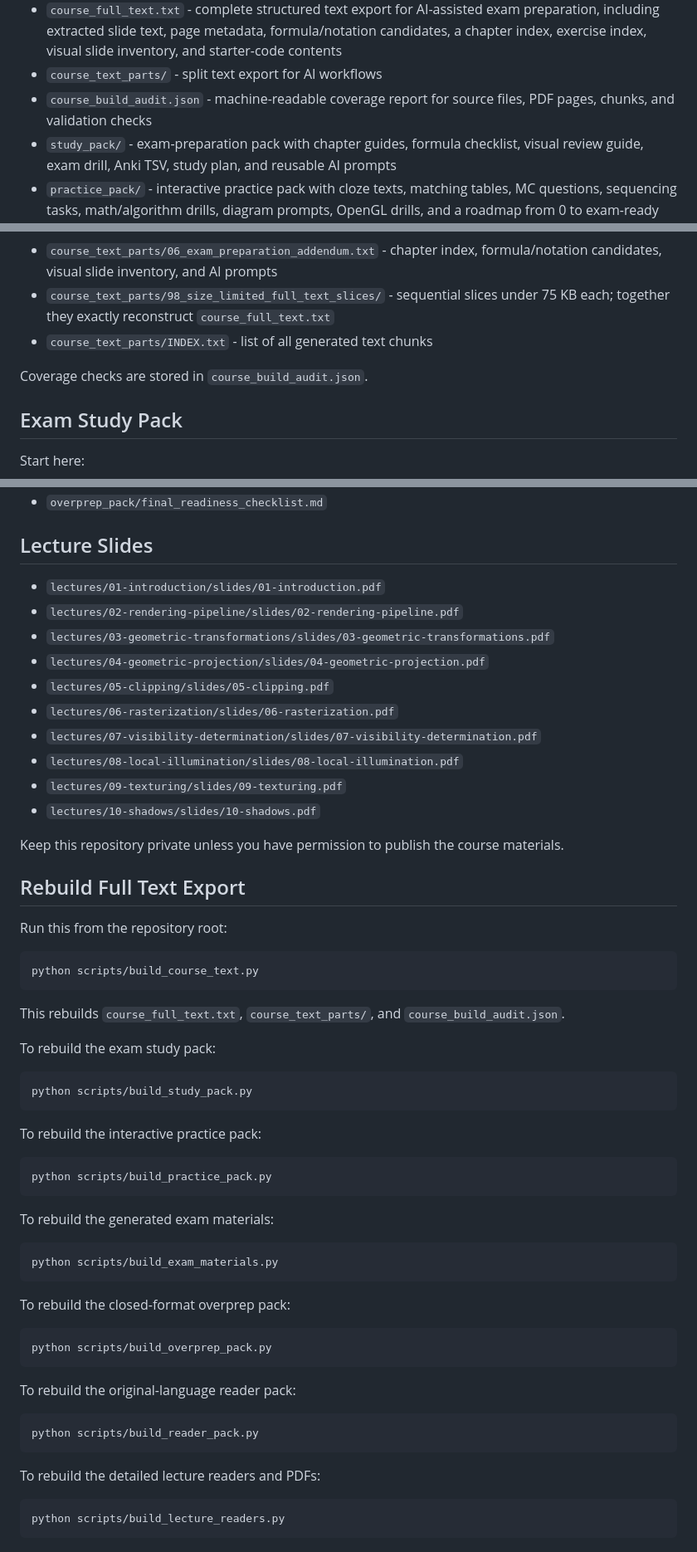
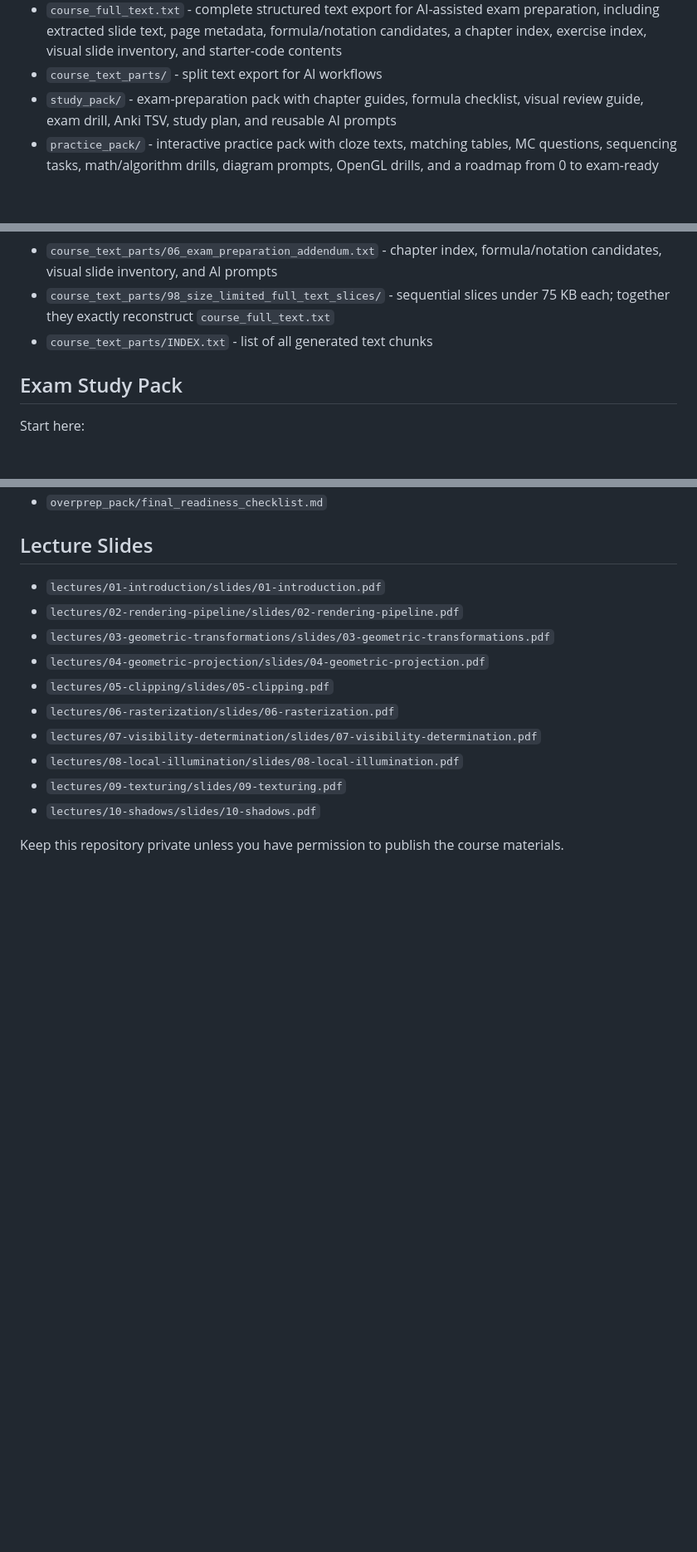
Before and after one commit to Malynnxq/CS8165.001-SS26, a Markdown page: README.md, 3 parts joined by grey strips. Shown at 83% size. Rendered like a GitHub page; blank space fills up the shorter version.

````diff
--- a/README.md
+++ b/README.md
@@ -16,7 +16,6 @@ Private backup of the Moodle course export `CS8165.001-SS26_1787682614.zip`.
 - `assets/` - shared Moodle styling
 - `course_full_text.txt` - complete structured text export for AI-assisted exam preparation, including extracted slide text, page metadata, formula/notation candidates, a chapter index, exercise index, visual slide inventory, and starter-code contents
 - `course_text_parts/` - split text export for AI workflows
-- `course_build_audit.json` - machine-readable coverage report for source files, PDF pages, chunks, and validation checks
 - `study_pack/` - exam-preparation pack with chapter guides, formula checklist, visual review guide, exam drill, Anki TSV, study plan, and reusable AI prompts
 - `practice_pack/` - interactive practice pack with cloze texts, matching tables, MC questions, sequencing tasks, math/algorithm drills, diagram prompts, OpenGL drills, and a roadmap from 0 to exam-ready
 - `exam_materials/` - generated reading-first exam material pack with B1 bridge chapters, plain prose chapters, structured exam chapters, checklists, cloze inputs, matching TSV, closed-format drills, assignment workbook, and final mixed exam
@@ -50,8 +42,6 @@ Use these files depending on the context window:
 - `course_text_parts/06_exam_preparation_addendum.txt` - chapter index, formula/notation candidates, visual slide inventory, and AI prompts
 - `course_text_parts/98_size_limited_full_text_slices/` - sequential slices under 75 KB each; together they exactly reconstruct `course_full_text.txt`
 - `course_text_parts/INDEX.txt` - list of all generated text chunks
-
-Coverage checks are stored in `course_build_audit.json`.
 
 ## Exam Study Pack
 
@@ -147,49 +136,3 @@ Use this if you dislike open mock-exam essays:
 - `lectures/10-shadows/slides/10-shadows.pdf`
 
 Keep this repository private unless you have permission to publish the course materials.
-
-## Rebuild Full Text Export
-
-Run this from the repository root:
-
-```powershell
-python scripts/build_course_text.py
-```
-
-This rebuilds `course_full_text.txt`, `course_text_parts/`, and `course_build_audit.json`.
-
-To rebuild the exam study pack:
-
-```powershell
-python scripts/build_study_pack.py
-```
-
-To rebuild the interactive practice pack:
-
-```powershell
-python scripts/build_practice_pack.py
-```
-
-To rebuild the generated exam materials:
-
-```powershell
-python scripts/build_exam_materials.py
-```
-
-To rebuild the closed-format overprep pack:
-
-```powershell
-python scripts/build_overprep_pack.py
-```
-
-To rebuild the original-language reader pack:
-
-```powershell
-python scripts/build_reader_pack.py
-```
-
-To rebuild the detailed lecture readers and PDFs:
-
-```powershell
-python scripts/build_lecture_readers.py
-```
````
Also changed, not shown: other parts of README.md (+17 -25 lines).
